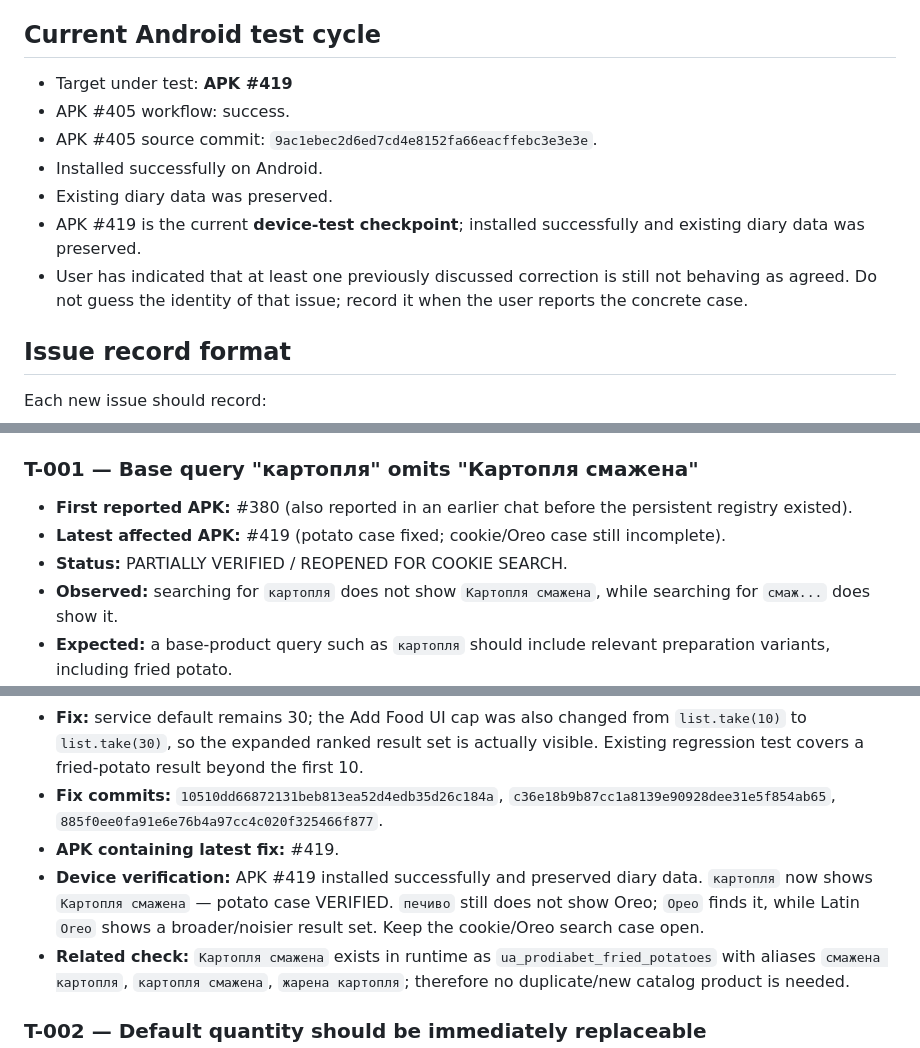
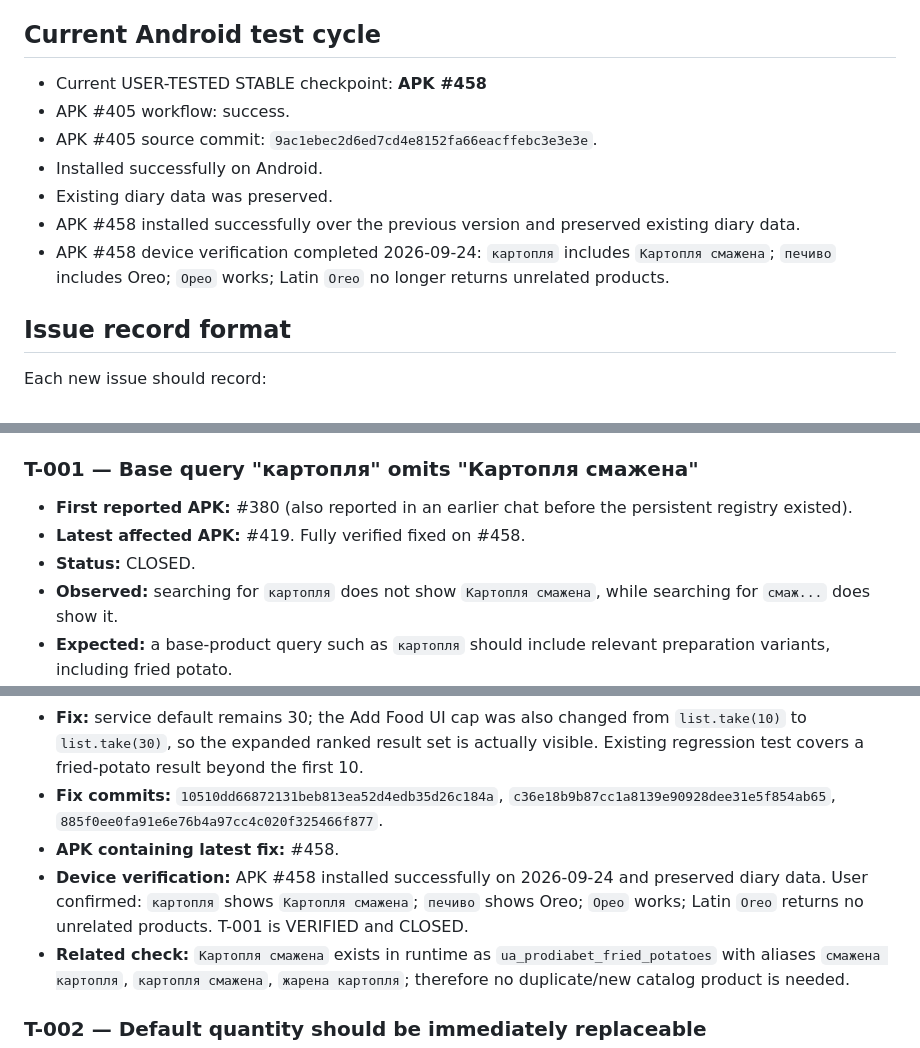
Before and after one commit to vitlugrain/CarbCalcUA, a Markdown page: TESTING_ISSUES.md, 3 parts joined by grey strips. GitHub-like rendering.

Commit message:
Close T-001 after APK 458 device verification

```diff
--- a/TESTING_ISSUES.md
+++ b/TESTING_ISSUES.md
@@ -35,13 +35,13 @@ A code commit alone is never sufficient to mark a device issue VERIFIED or CLOSE
 
 ## Current Android test cycle
 
-- Target under test: **APK #419**
+- Current USER-TESTED STABLE checkpoint: **APK #458**
 - APK #405 workflow: success.
 - APK #405 source commit: `9ac1ebec2d6ed7cd4e8152fa66eacffebc3e3e3e`.
 - Installed successfully on Android.
 - Existing diary data was preserved.
-- APK #419 is the current **device-test checkpoint**; installed successfully and existing diary data was preserved.
-- User has indicated that at least one previously discussed correction is still not behaving as agreed. Do not guess the identity of that issue; record it when the user reports the concrete case.
+- APK #458 installed successfully over the previous version and preserved existing diary data.
+- APK #458 device verification completed 2026-09-24: `картопля` includes `Картопля смажена`; `печиво` includes Oreo; `Орео` works; Latin `Oreo` no longer returns unrelated products.
 
 ## Issue record format
 
@@ -65,15 +65,15 @@ Each new issue should record:
 ### T-001 — Base query "картопля" omits "Картопля смажена"
 
 - **First reported APK:** #380 (also reported in an earlier chat before the persistent registry existed).
-- **Latest affected APK:** #419 (potato case fixed; cookie/Oreo case still incomplete).
-- **Status:** PARTIALLY VERIFIED / REOPENED FOR COOKIE SEARCH.
+- **Latest affected APK:** #419. Fully verified fixed on #458.
+- **Status:** CLOSED.
 - **Observed:** searching for `картопля` does not show `Картопля смажена`, while searching for `смаж...` does show it.
 - **Expected:** a base-product query such as `картопля` should include relevant preparation variants, including fried potato.
 - **Root cause:** the catalog entry and aliases are correct, and the search service was already expanded from 10 to 30 results. APK #405 exposed the remaining UI-level cap: `FoodSearchService.search()` returned the expanded list, but `lib/main.dart` still rendered only `list.take(10)`. Thus changing the service limit alone could not expand the visible suggestions.
 - **Fix:** service default remains 30; the Add Food UI cap was also changed from `list.take(10)` to `list.take(30)`, so the expanded ranked result set is actually visible. Existing regression test covers a fried-potato result beyond the first 10.
 - **Fix commits:** `10510dd66872131beb813ea52d4edb35d26c184a`, `c36e18b9b87cc1a8139e90928dee31e5f854ab65`, `885f0ee0fa91e6e76b4a97cc4c020f325466f877`.
-- **APK containing latest fix:** #419.
-- **Device verification:** APK #419 installed successfully and preserved diary data. `картопля` now shows `Картопля смажена` — potato case VERIFIED. `печиво` still does not show Oreo; `Орео` finds it, while Latin `Oreo` shows a broader/noisier result set. Keep the cookie/Oreo search case open.
+- **APK containing latest fix:** #458.
+- **Device verification:** APK #458 installed successfully on 2026-09-24 and preserved diary data. User confirmed: `картопля` shows `Картопля смажена`; `печиво` shows Oreo; `Орео` works; Latin `Oreo` returns no unrelated products. T-001 is VERIFIED and CLOSED.
 - **Related check:** `Картопля смажена` exists in runtime as `ua_prodiabet_fried_potatoes` with aliases `смажена картопля`, `картопля смажена`, `жарена картопля`; therefore no duplicate/new catalog product is needed.
 
 
```
Also changed, not shown: other parts of TESTING_ISSUES.md (+1 -1 lines).
